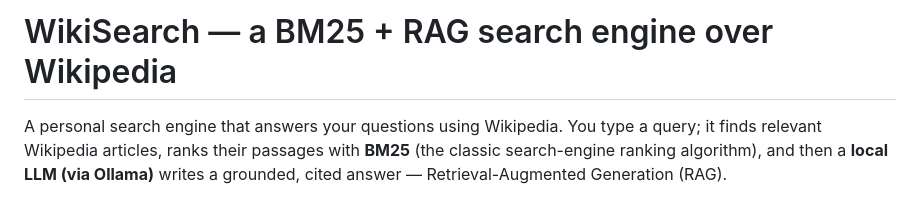
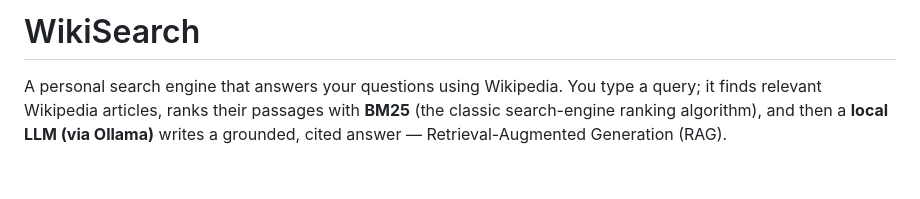
Before and after one commit to CJ2708/wikisearch, a Markdown page: README.md, the part around the change. Drawn GitHub-style; blank space fills up the shorter version.

Commit message:
Update README to refine project description
Removed the subtitle and simplified the project description.

```diff
--- a/README.md
+++ b/README.md
@@ -1,4 +1,4 @@
-# WikiSearch — a BM25 + RAG search engine over Wikipedia
+# WikiSearch
 
 A personal search engine that answers your questions using Wikipedia. You type a
 query; it finds relevant Wikipedia articles, ranks their passages with **BM25**
```
